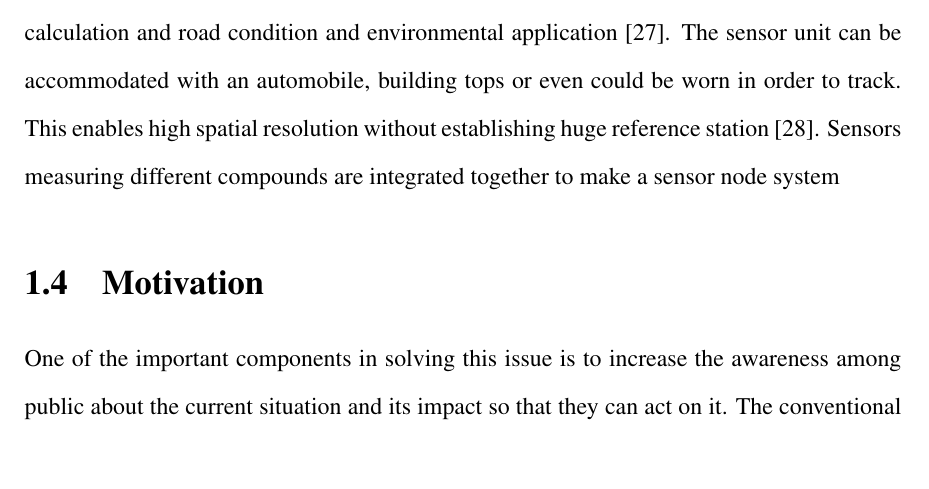
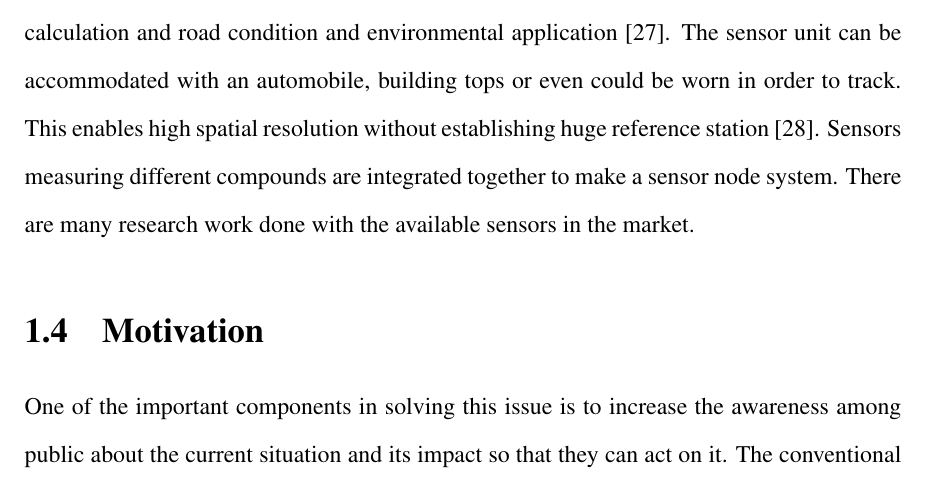
Before and after one commit to ashlinsaju/Thesis, a LaTeX thesis (Thesis.tex, which reads chapter1.tex): part of page 16 of 47, cut so that both start at the same text, the shorter picture padded with empty space. Compiled offline with pdfLaTeX.

Commit message:
chapter 1 sensor

```diff
--- a/chapter1.tex
+++ b/chapter1.tex
@@ -119,7 +119,7 @@ As a result of high cost there can only be few monitoring stations installed for
 
 \subsection{Sensor Network for Air Quality Monitoring}
 
-There is an emerging trend of using air sensors to understand the quality of air because of its low cost, small size and low power consumption \cite{Sun2016}. These sensors are way cheaper than reference station and can be replaced easily in case of any damage. The advancement in the micro-electro-mechanical (MEMS) system made it possible to integrate all the functions into a single electronic circuit which makes it more compact. These sensors do not need any deployment cost, infrastructure cost or any frequent maintenance which makes the overall expense even less. There is a huge amount of other application which could be achievable with sensor such as military monitoring purpose, surveillance and tracking, traffic density calculation and road condition and environmental application \cite{Kadri2013}. The sensor unit can be accommodated with an automobile, building tops or even could be worn in order to track. This enables high spatial resolution without establishing huge reference station \cite{Nodes2015}. Sensors measuring different compounds are integrated together to make a sensor node system
+There is an emerging trend of using air sensors to understand the quality of air because of its low cost, small size and low power consumption \cite{Sun2016}. These sensors are way cheaper than reference station and can be replaced easily in case of any damage. The advancement in the micro-electro-mechanical (MEMS) system made it possible to integrate all the functions into a single electronic circuit which makes it more compact. These sensors do not need any deployment cost, infrastructure cost or any frequent maintenance which makes the overall expense even less. There is a huge amount of other application which could be achievable with sensor such as military monitoring purpose, surveillance and tracking, traffic density calculation and road condition and environmental application \cite{Kadri2013}. The sensor unit can be accommodated with an automobile, building tops or even could be worn in order to track. This enables high spatial resolution without establishing huge reference station \cite{Nodes2015}. Sensors measuring different compounds are integrated together to make a sensor node system. There are many research work done with the available sensors in the market.
 
 
 
```
Also changed, not shown: Thesis.pdf.
